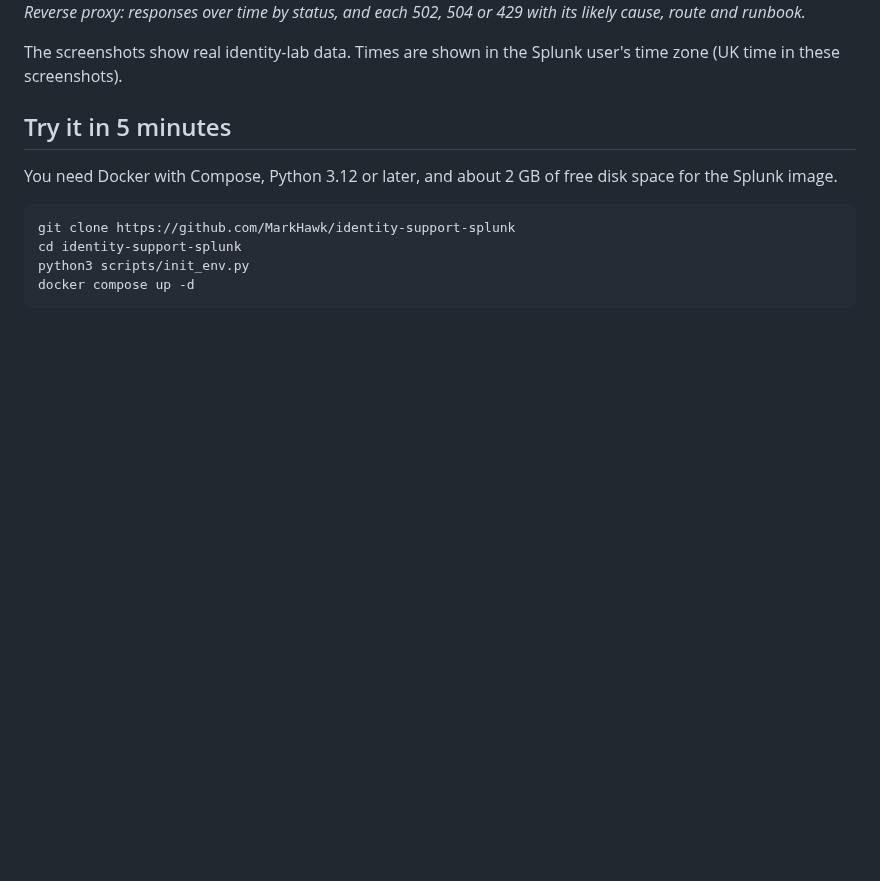
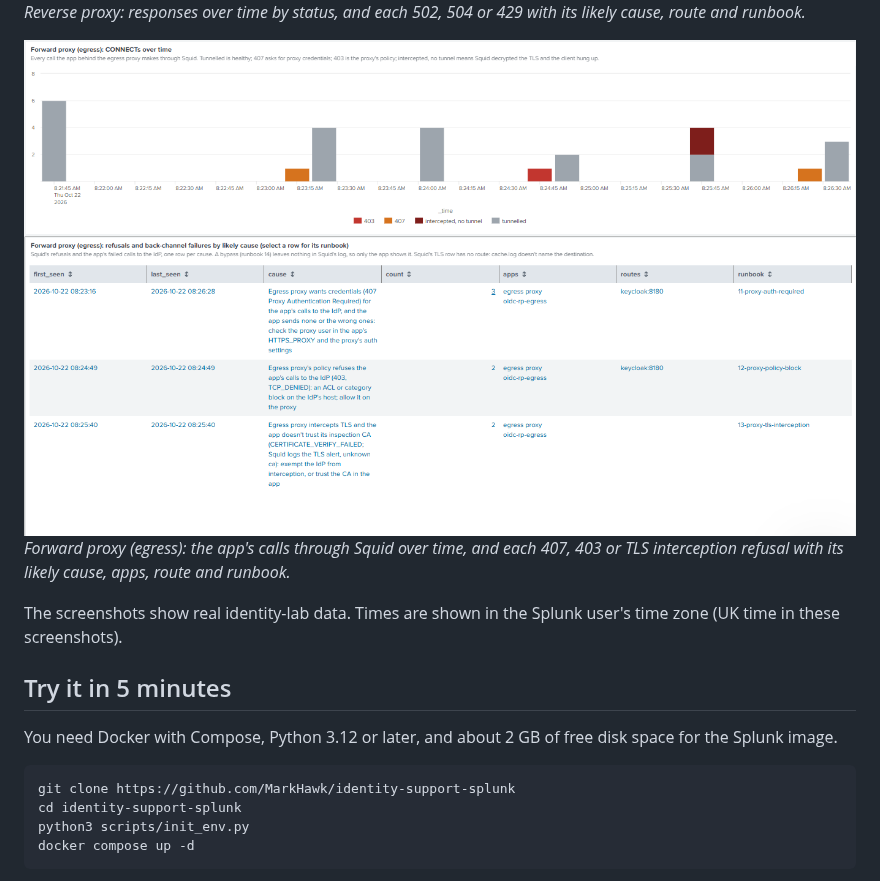
Before and after one commit to MarkHawk/identity-support-splunk, a Markdown page: README.md, the part around the change. Rendered like a GitHub page; pictures changed too: docs/screenshots/egress-proxy.png (added); blank space fills up the shorter version.

```diff
--- a/README.md
+++ b/README.md
@@ -26,6 +26,9 @@ you can try it without the lab.
 
 ![Reverse proxy](docs/screenshots/proxy.png)
 *Reverse proxy: responses over time by status, and each 502, 504 or 429 with its likely cause, route and runbook.*
+
+![Forward proxy (egress)](docs/screenshots/egress-proxy.png)
+*Forward proxy (egress): the app's calls through Squid over time, and each 407, 403 or TLS interception refusal with its likely cause, apps, route and runbook.*
 
 The screenshots show real identity-lab data. Times are shown in the Splunk user's time zone (UK time in these screenshots).
 
```
Also changed, not shown: CHANGELOG.md (+5 -0 lines).
